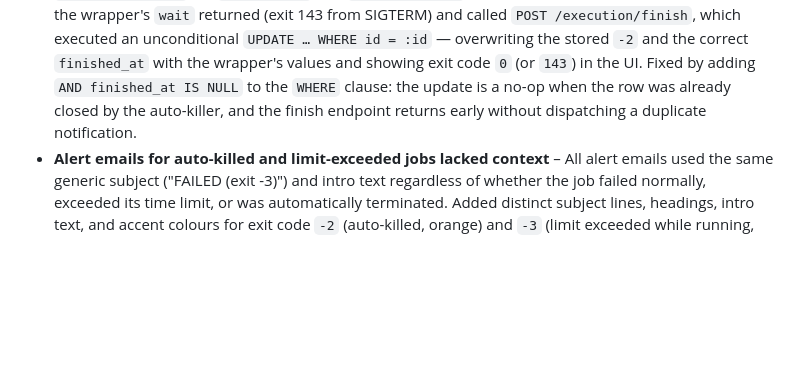
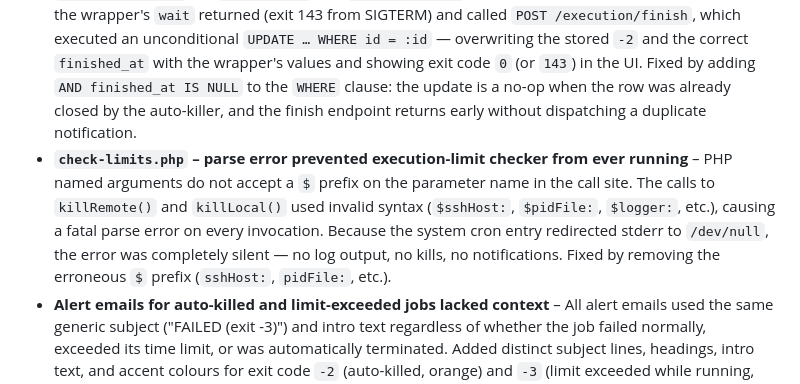
Before and after one commit to csoscd/cronmanager, a Markdown page: CHANGELOG.md, the part around the change. GitHub-like rendering; blank space fills up the shorter version.

Commit message:
docs: add check-limits.php parse error fix to CHANGELOG

```diff
--- a/CHANGELOG.md
+++ b/CHANGELOG.md
@@ -31,6 +31,7 @@ The format is based on [Keep a Changelog](https://keepachangelog.com/en/1.1.0/).
 - **`cron-wrapper.sh` – SSH remote auto-kill never worked (process group not created)** – The same process-group issue that affected local jobs also affected SSH jobs: the remote `sh -c '...; exec sh -s'` started by sshd was not guaranteed to be its own process-group leader on all configurations, so `kill -TERM -$PID` on the remote sent the signal to a non-existent or wrong process group and silently failed. Fixed by prefixing the remote command with `setsid`, mirroring the local fix.
 - **`cron-wrapper.sh` – local auto-kill never worked (process group not created)** – `bash script.sh &` inherits the wrapper's process group, so `kill -TERM -$PID` (targeting the process group by PID) always failed silently because `$PID ≠ PGID`. The job ran to natural completion regardless of the configured execution limit. Fixed by launching the job subprocess via `setsid bash script.sh &`, which creates a new session making bash its own process-group leader (`PGID == PID == $!`). `kill -TERM -$PID` now correctly terminates bash and all its children (e.g. a spawned `sleep`).
 - **`ExecutionFinishEndpoint` overwrote auto-killed execution records** – When auto-kill succeeded, `check-limits.php` set `finished_at` and `exit_code = -2` on the execution row. Immediately after, the wrapper's `wait` returned (exit 143 from SIGTERM) and called `POST /execution/finish`, which executed an unconditional `UPDATE … WHERE id = :id` — overwriting the stored `-2` and the correct `finished_at` with the wrapper's values and showing exit code `0` (or `143`) in the UI. Fixed by adding `AND finished_at IS NULL` to the `WHERE` clause: the update is a no-op when the row was already closed by the auto-killer, and the finish endpoint returns early without dispatching a duplicate notification.
+- **`check-limits.php` – parse error prevented execution-limit checker from ever running** – PHP named arguments do not accept a `$` prefix on the parameter name in the call site. The calls to `killRemote()` and `killLocal()` used invalid syntax (`$sshHost:`, `$pidFile:`, `$logger:`, etc.), causing a fatal parse error on every invocation. Because the system cron entry redirected stderr to `/dev/null`, the error was completely silent — no log output, no kills, no notifications. Fixed by removing the erroneous `$` prefix (`sshHost:`, `pidFile:`, etc.).
 - **Alert emails for auto-killed and limit-exceeded jobs lacked context** – All alert emails used the same generic subject ("FAILED (exit -3)") and intro text regardless of whether the job failed normally, exceeded its time limit, or was automatically terminated. Added distinct subject lines, headings, intro text, and accent colours for exit code `-2` (auto-killed, orange) and `-3` (limit exceeded while running, purple) to make the cause immediately clear.
 - **`cron-wrapper.sh` – SSH: commands with single quotes or compound operators broken** – The kill feature wrapped the remote command as `sh -c 'echo $$ > ...; exec ${COMMAND}'`, embedding the command string inside a single-quoted shell argument. Any command containing single quotes (e.g. `curl -H 'Authorization: token ...'`) terminated the `sh -c '...'` argument prematurely on the remote side, causing garbled argument parsing and errors such as "curl: (2) no URL specified". Additionally, `exec ${COMMAND}` does not invoke a shell, so `&&`, `||`, and pipe operators in the command were passed as literal arguments instead of being interpreted as shell operators — only the first component of a compound command ever ran. Fixed by passing the command via stdin (here-string) to `sh -s` on the remote host. The command is treated as script data rather than embedded shell syntax, so no quoting or escaping is required regardless of what the command contains.
 - **`cron-wrapper.sh` – local: `set -uo pipefail` inherited by job subprocess** – `bash -c "${COMMAND}"` inherits the wrapper's `SHELLOPTS` (exported by bash automatically), including `nounset` and `pipefail`. In edge cases this caused job commands to abort unexpectedly. Fixed by writing the command to a temporary script file and invoking `bash <script_file>`, which starts bash with clean default options.
```
